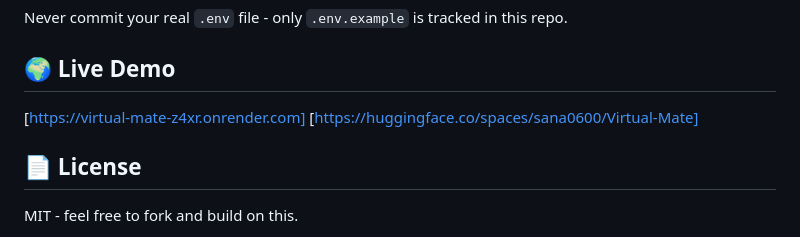
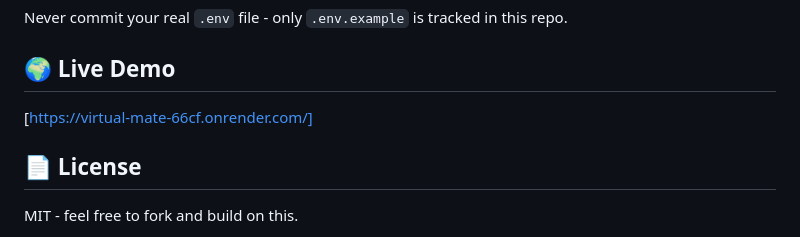
Before and after one commit to sana0600/Virtual-Mate, a Markdown page: README.md, the part around the change. GitHub-like rendering.

Commit message:
Modify live demo URLs in README
Updated live demo links in the README.

```diff
--- a/README.md
+++ b/README.md
@@ -97,8 +97,7 @@ Never commit your real `.env` file - only `.env.example` is tracked in this repo
 
 ## 🌍 Live Demo
 
-[https://virtual-mate-z4xr.onrender.com]
-[https://huggingface.co/spaces/sana0600/Virtual-Mate]
+[https://virtual-mate-66cf.onrender.com/]
 
 ## 📄 License
 
```
